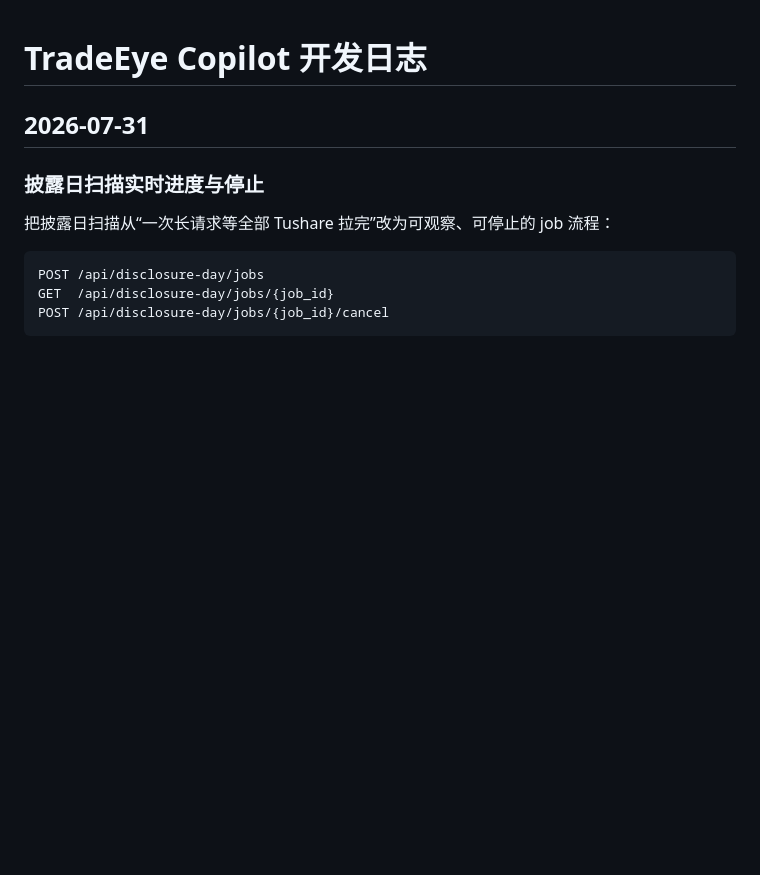
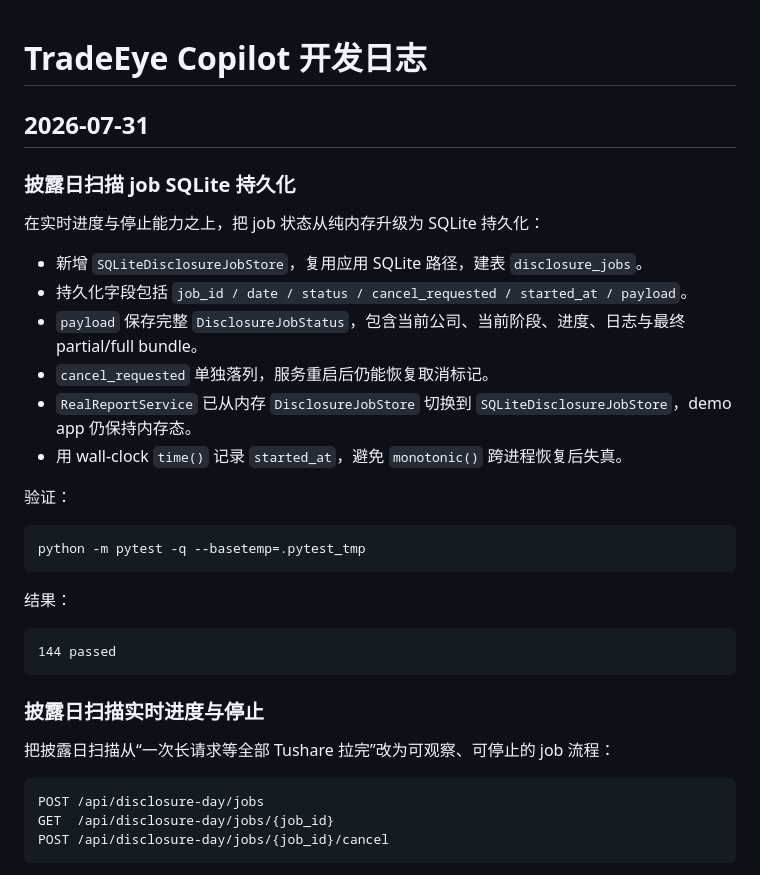
Before and after one commit to daoyezongzi/tradeeye-copilot, a Markdown page: docs/development-log.md, the part around the change. GitHub-like rendering; blank space fills up the shorter version.

Commit message:
docs: record sqlite job persistence
Document the SQLite-backed disclosure job store, persisted cancel flags, restored job payloads, and validation result.

Co-Authored-By: Claude GPT-5.5 <noreply@anthropic.com>

````diff
--- a/docs/development-log.md
+++ b/docs/development-log.md
@@ -1,6 +1,29 @@
 # TradeEye Copilot 开发日志
 
 ## 2026-07-31
+
+### 披露日扫描 job SQLite 持久化
+
+在实时进度与停止能力之上，把 job 状态从纯内存升级为 SQLite 持久化：
+
+- 新增 `SQLiteDisclosureJobStore`，复用应用 SQLite 路径，建表 `disclosure_jobs`。
+- 持久化字段包括 `job_id / date / status / cancel_requested / started_at / payload`。
+- `payload` 保存完整 `DisclosureJobStatus`，包含当前公司、当前阶段、进度、日志与最终 partial/full bundle。
+- `cancel_requested` 单独落列，服务重启后仍能恢复取消标记。
+- `RealReportService` 已从内存 `DisclosureJobStore` 切换到 `SQLiteDisclosureJobStore`，demo app 仍保持内存态。
+- 用 wall-clock `time()` 记录 `started_at`，避免 `monotonic()` 跨进程恢复后失真。
+
+验证：
+
+```bash
+python -m pytest -q --basetemp=.pytest_tmp
+```
+
+结果：
+
+```text
+144 passed
+```
 
 ### 披露日扫描实时进度与停止
 
````
